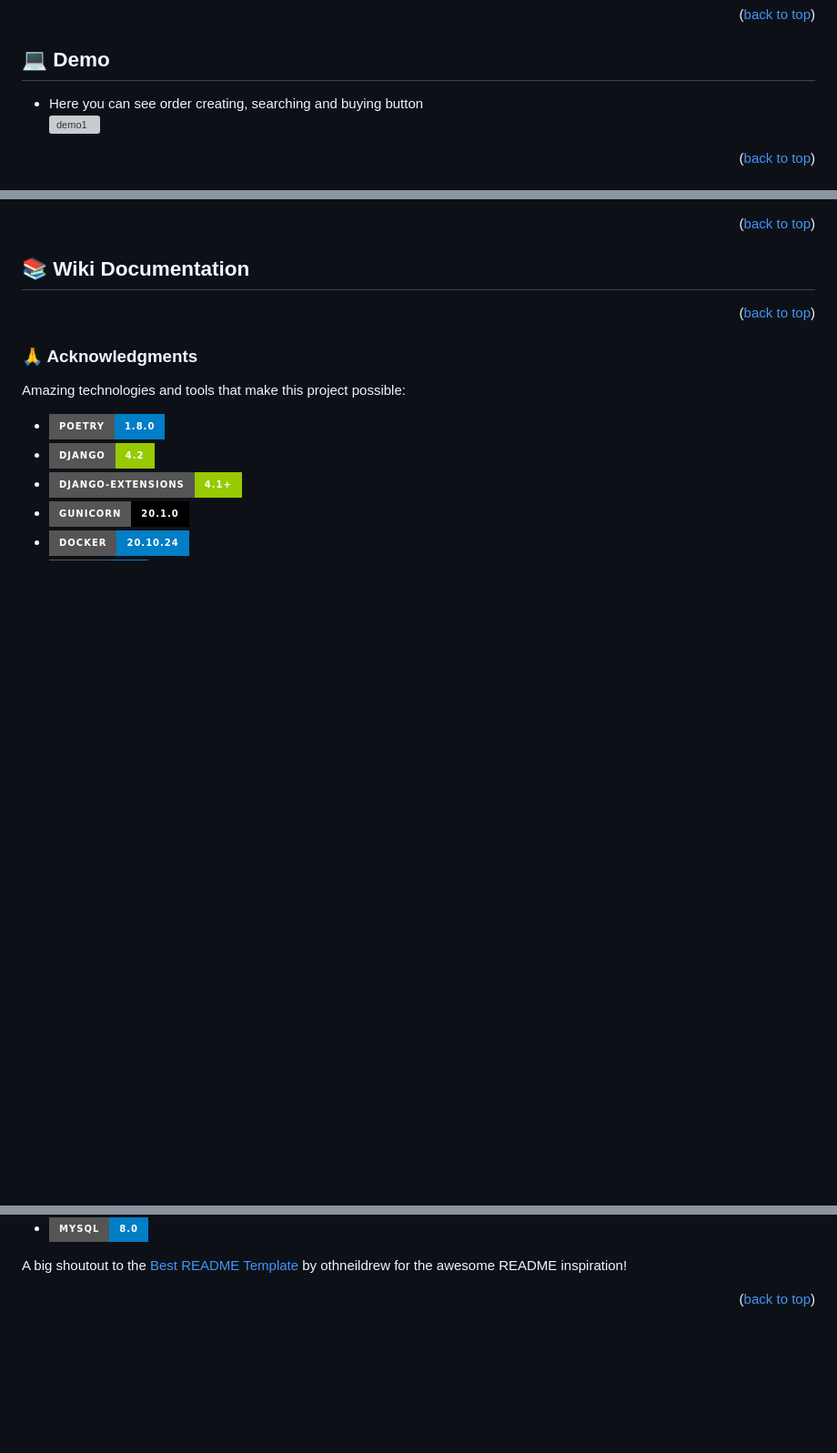
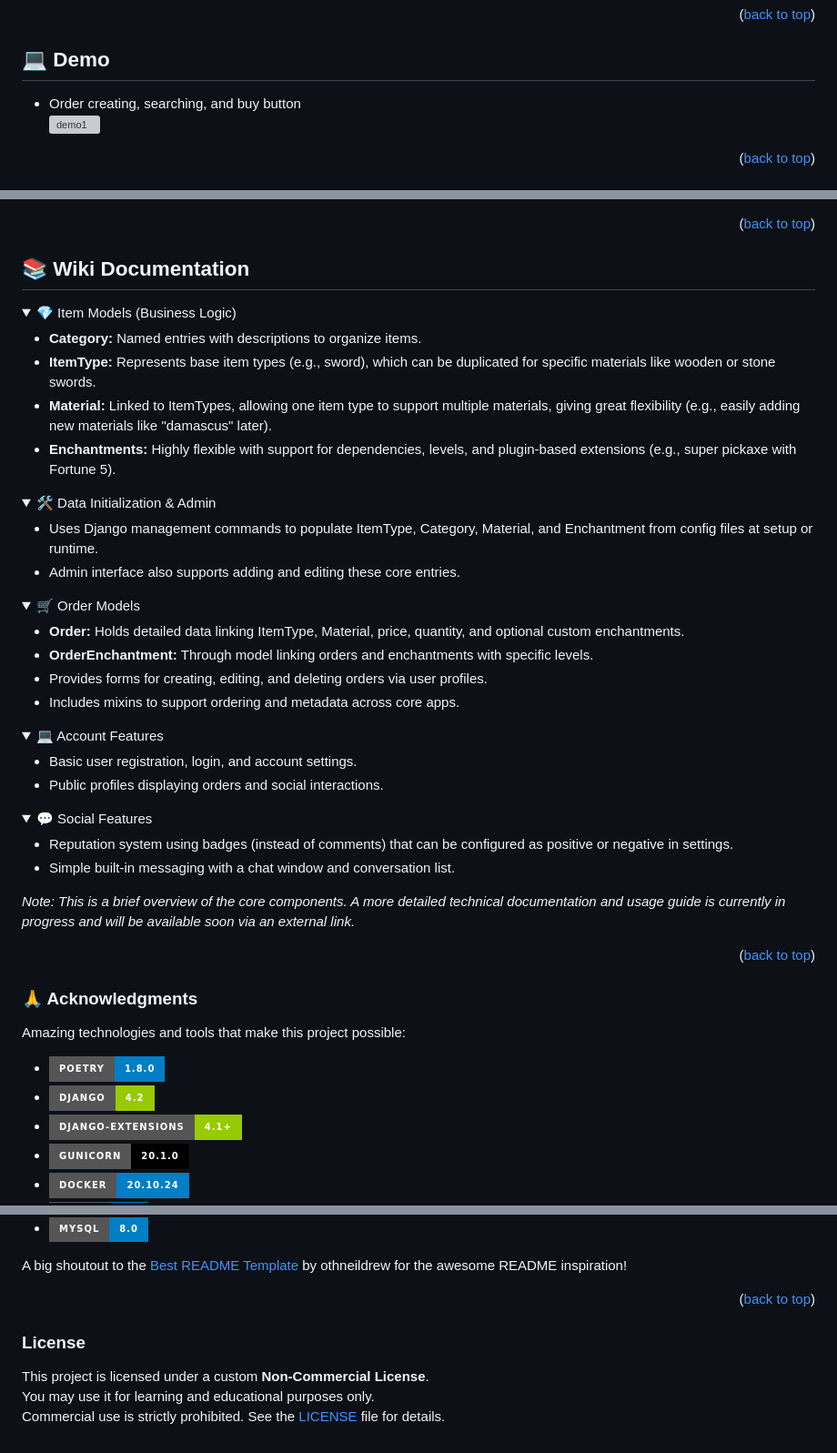
Before and after one commit to RedR1ghtHand/RedMarket, a Markdown page: README.md, 3 parts joined by grey strips. Shown at 91% size. Rendered like a GitHub page; folded sections open; badges without logos; blank space fills up the shorter version; grey boxes are pictures that could not be loaded.

Commit message:
docs(README): write README.md

```diff
--- a/README.md
+++ b/README.md
@@ -82,7 +82,7 @@ paste in chat, and kick off a trade.
 
 <a id="demo"></a>
 ## 💻 Demo
-- Here you can see order creating, searching and buying button
+- Order creating, searching, and buy button
 ![demo1](https://github.com/user-attachments/assets/9a991ad0-0b2d-4480-8d5a-f9da89c6e549)
 
 <p align="right">(<a href="#readme-top">back to top</a>)</p>
@@ -112,7 +112,51 @@ To get a local copy up and running, follow these steps.
 
 <a id="wiki"></a>
 ## 📚 Wiki Documentation
+<details>
+  <summary>💎 Item Models (Business Logic)</summary>
 
+- **Category:** Named entries with descriptions to organize items.
+- **ItemType:** Represents base item types (e.g., sword), which can be duplicated for specific materials like wooden or stone swords.
+- **Material:** Linked to ItemTypes, allowing one item type to support multiple materials, giving great flexibility (e.g., easily adding new materials like "damascus" later).
+- **Enchantments:** Highly flexible with support for dependencies, levels, and plugin-based extensions (e.g., super pickaxe with Fortune 5).
+
+</details>
+
+<details>
+  <summary>🛠️ Data Initialization & Admin</summary>
+
+- Uses Django management commands to populate ItemType, Category, Material, and Enchantment from config files at setup or runtime.
+- Admin interface also supports adding and editing these core entries.
+
+</details>
+
+<details>
+  <summary>🛒 Order Models</summary>
+
+- **Order:** Holds detailed data linking ItemType, Material, price, quantity, and optional custom enchantments.
+- **OrderEnchantment:** Through model linking orders and enchantments with specific levels.
+- Provides forms for creating, editing, and deleting orders via user profiles.
+- Includes mixins to support ordering and metadata across core apps.
+
+</details>
+
+<details>
+  <summary>💻 Account Features</summary>
+
+- Basic user registration, login, and account settings.
+- Public profiles displaying orders and social interactions.
+
+</details>
+
+<details>
+  <summary>💬 Social Features</summary>
+
+- Reputation system using badges (instead of comments) that can be configured as positive or negative in settings.
+- Simple built-in messaging with a chat window and conversation list.
+
+</details>
+
+*Note: This is a brief overview of the core components. A more detailed technical documentation and usage guide is currently in progress and will be available soon via an external link.*
 <p align="right">(<a href="#readme-top">back to top</a>)</p>
 
 <a id="acks"></a>
@@ -130,3 +174,9 @@ Amazing technologies and tools that make this project possible:
 A big shoutout to the [Best README Template](https://github.com/othneildrew/Best-README-Template) by othneildrew for the awesome README inspiration!
 
 <p align="right">(<a href="#readme-top">back to top</a>)</p>
+
+### License
+
+This project is licensed under a custom **Non-Commercial License**.
+You may use it for learning and educational purposes only.
+Commercial use is strictly prohibited. See the [LICENSE](./LICENSE.txt) file for details.
```
Also changed, not shown: other parts of README.md (+1 -1 lines).
